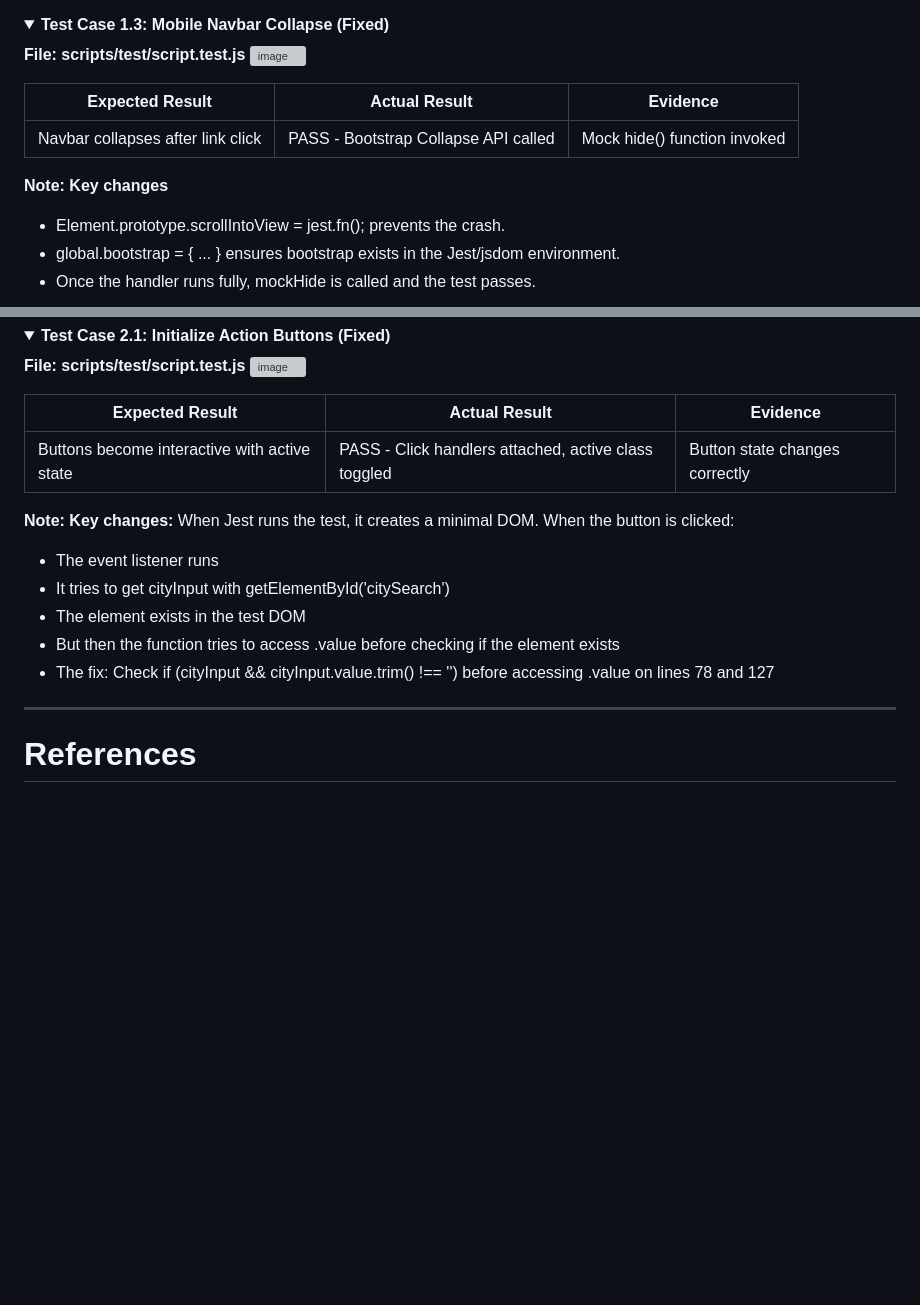
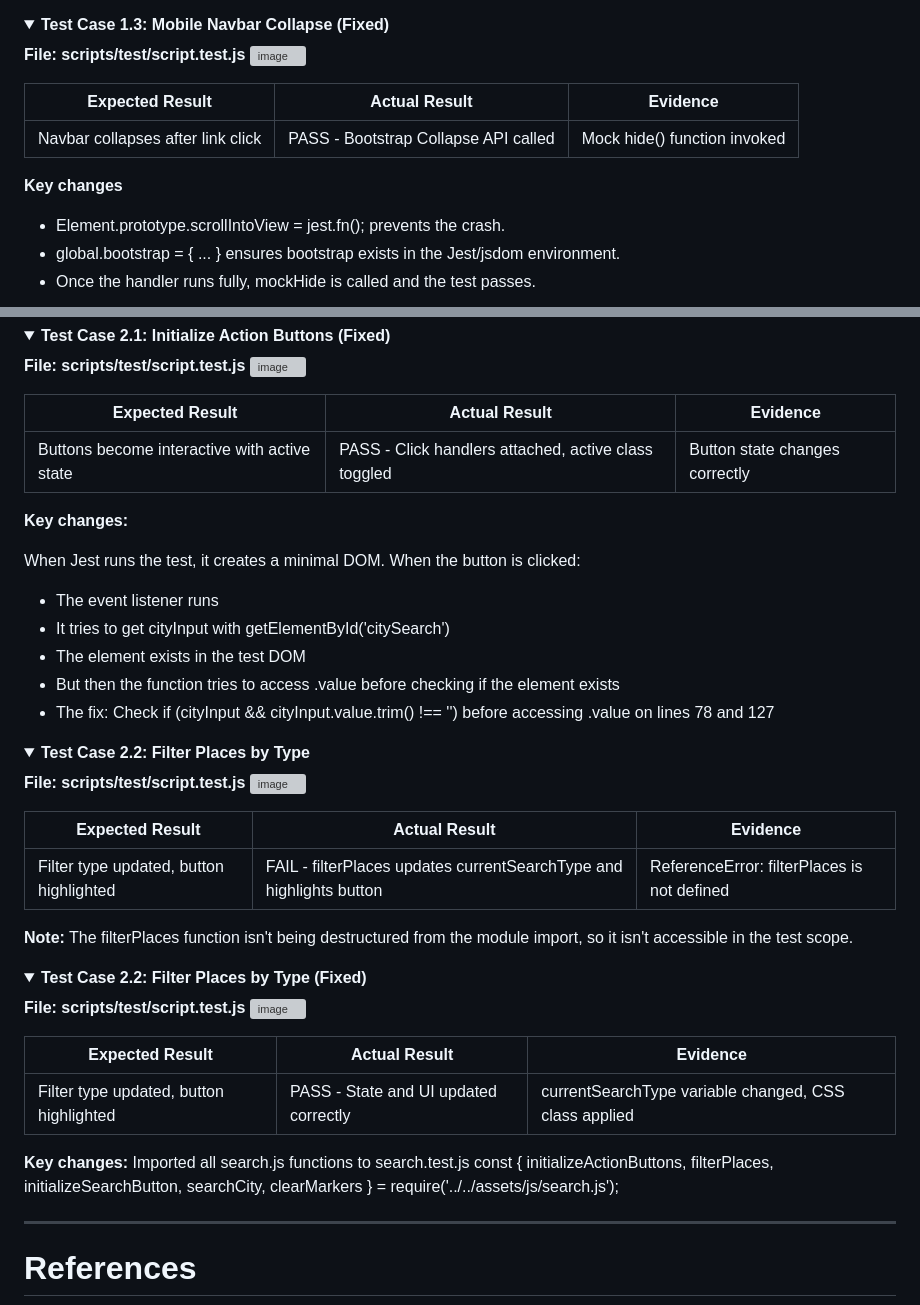
Before and after one commit to rpires71/milestone2, a Markdown page: README.md, 2 parts joined by grey strips. Drawn GitHub-style; folded sections open; blank space fills up the shorter version; grey boxes are pictures that could not be loaded.

Commit message:
README with Test Case 2.2. Error and Fix (version 3)
Updated README to reflect key changes in test cases and fixes.

```diff
--- a/README.md
+++ b/README.md
@@ -1858,8 +1858,8 @@ While using **Test-Driven Development (TDD)** principles and **Jest** for the **
 |----------|---------|------------|
 |Navbar collapses after link click|PASS - Bootstrap Collapse API called|Mock hide() function invoked|
 
-**Note:**
 **Key changes**
+
 - Element.prototype.scrollIntoView = jest.fn(); prevents the crash.
 - global.bootstrap = { ... } ensures bootstrap exists in the Jest/jsdom environment.
 - Once the handler runs fully, mockHide is called and the test passes.
@@ -1888,8 +1888,8 @@ While using **Test-Driven Development (TDD)** principles and **Jest** for the **
 |----------|---------|------------|
 |Buttons become interactive with active state|PASS - Click handlers attached, active class toggled|Button state changes correctly|
 
-**Note:**
 **Key changes:**
+
 When Jest runs the test, it creates a minimal DOM. When the button is clicked:
 - The event listener runs
 - It tries to get cityInput with getElementById('citySearch')
@@ -1897,6 +1897,37 @@ When Jest runs the test, it creates a minimal DOM. When the button is clicked:
 - But then the function tries to access .value before checking if the element exists
 - The fix: Check if (cityInput && cityInput.value.trim() !== '') before accessing .value on lines 78 and 127
 </details>
+<details>
+<summary><strong>Test Case 2.2: Filter Places by Type</strong></summary>
+
+**File: scripts/test/script.test.js**
+<img width="1066" height="744" alt="image" src="https://github.com/user-attachments/assets/0f334ff9-9692-4d9b-9db8-ccf02838ac0e" />
+
+| Expected Result | Actual Result | Evidence |
+|----------|---------|------------|
+|Filter type updated, button highlighted|FAIL - filterPlaces updates currentSearchType and highlights button|ReferenceError: filterPlaces is not defined|
+
+**Note:** The filterPlaces function isn't being destructured from the module import, so it isn't accessible in the test scope.
+</details>
+<details>
+<summary><strong>Test Case 2.2: Filter Places by Type (Fixed)</strong></summary>
+
+**File: scripts/test/script.test.js**
+<img width="841" height="965" alt="image" src="https://github.com/user-attachments/assets/60f11c5d-2d5c-4a89-93a5-4d89a793d03a" />
+
+| Expected Result | Actual Result | Evidence |
+|----------|---------|------------|
+|Filter type updated, button highlighted|PASS - State and UI updated correctly|currentSearchType variable changed, CSS class applied|
+
+**Key changes:** Imported all search.js functions to search.test.js
+const {
+    initializeActionButtons,
+    filterPlaces,
+    initializeSearchButton,
+    searchCity,
+    clearMarkers
+} = require('../../assets/js/search.js');
+</details>
 
 ---
 
```
